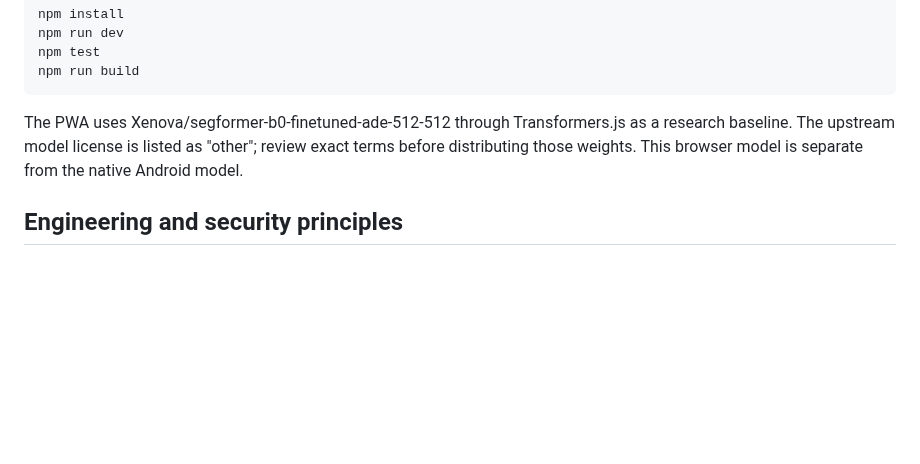
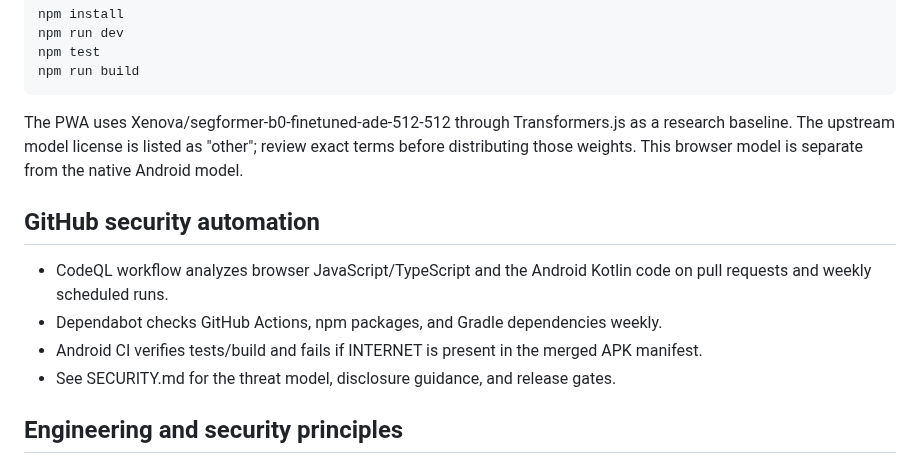
Before and after one commit to Deku-Foundation/-deku-satr, a Markdown page: README.md, the part around the change. Rendered like a GitHub page; blank space fills up the shorter version.

Commit message:
docs(security): document CodeQL and Dependabot automation

```diff
--- a/README.md
+++ b/README.md
@@ -48,6 +48,13 @@ Requires Node.js 22:
 
 The PWA uses Xenova/segformer-b0-finetuned-ade-512-512 through Transformers.js as a research baseline. The upstream model license is listed as "other"; review exact terms before distributing those weights. This browser model is separate from the native Android model.
 
+## GitHub security automation
+
+- CodeQL workflow analyzes browser JavaScript/TypeScript and the Android Kotlin code on pull requests and weekly scheduled runs.
+- Dependabot checks GitHub Actions, npm packages, and Gradle dependencies weekly.
+- Android CI verifies tests/build and fails if INTERNET is present in the merged APK manifest.
+- See SECURITY.md for the threat model, disclosure guidance, and release gates.
+
 ## Engineering and security principles
 
 - Process pixels on the device and keep them in memory only.
```
Also changed, not shown: ROADMAP.md (+3 -0 lines).
